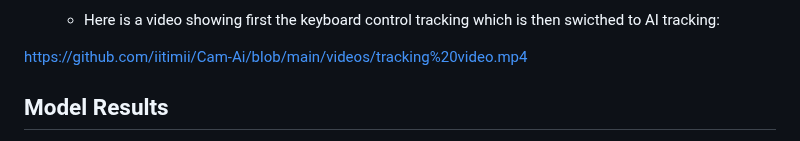
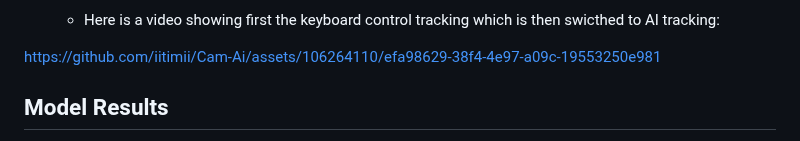
Before and after one commit to iitimii/Cam-Ai, a Markdown page: README.md, the part around the change. GitHub-like rendering.

```diff
--- a/README.md
+++ b/README.md
@@ -66,7 +66,8 @@ For a test, the hardware is a [Pimoroni pan-tilt hat camera](https://shop.pimoro
 
   - Here is a video showing first the keyboard control tracking which is then swicthed to AI tracking:
 
-https://github.com/iitimii/Cam-Ai/blob/main/videos/tracking%20video.mp4
+https://github.com/iitimii/Cam-Ai/assets/106264110/efa98629-38f4-4e97-a09c-19553250e981
+
 
 ## Model Results
 - The LSTM model achieved the following results
```
